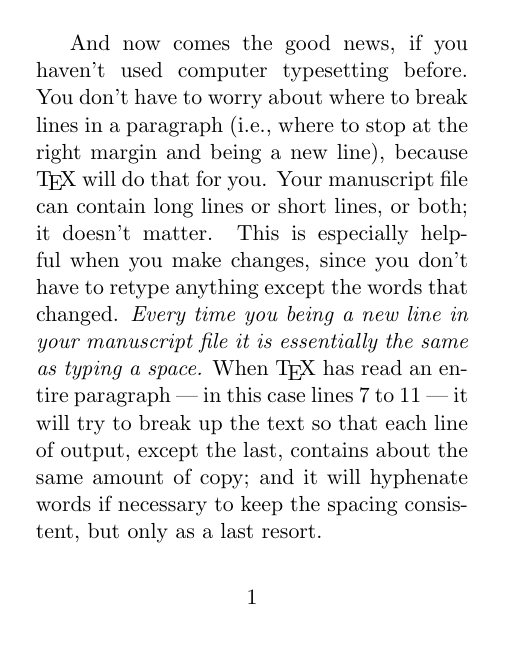
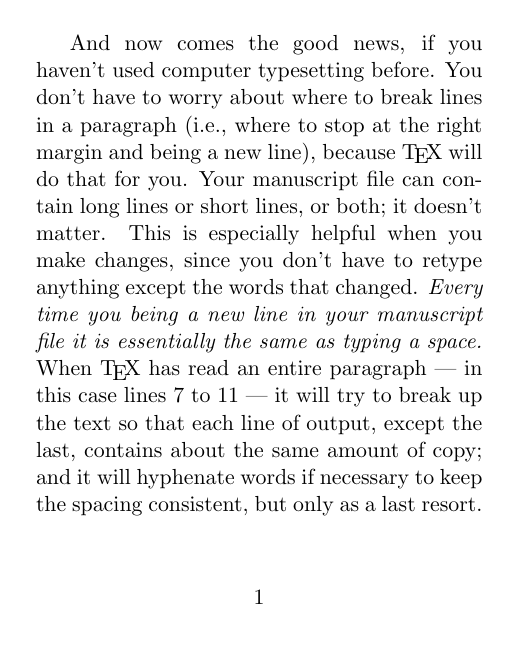
Before and after one commit to holdensmagicalunicorn/kindle-typesetting, a LaTeX problem sheet (example.tex): page 1 of 2. Compiled offline with pdfLaTeX.

Commit message:
tweaked paper sizes
Set physical width to what's in Wikipedia but went short on height to
avoid downscaling because of document location info displayed by the
Kindle software.

```diff
--- a/example.tex
+++ b/example.tex
@@ -1,6 +1,6 @@
 \documentclass[11pt,letterpaper]{article}
-\usepackage[paperwidth=3.5in,paperheight=4.5in,
-  total={3.0in,4.0in},
+\usepackage[paperwidth=3.6in,paperheight=4.5in,     % 3.6in x 4.8in physical
+  total={3.1in,4.0in},
   includefoot]{geometry}
 
 \begin{document}
```
Also changed, not shown: example-b5-f2.pdf, example-ps.pdf.
